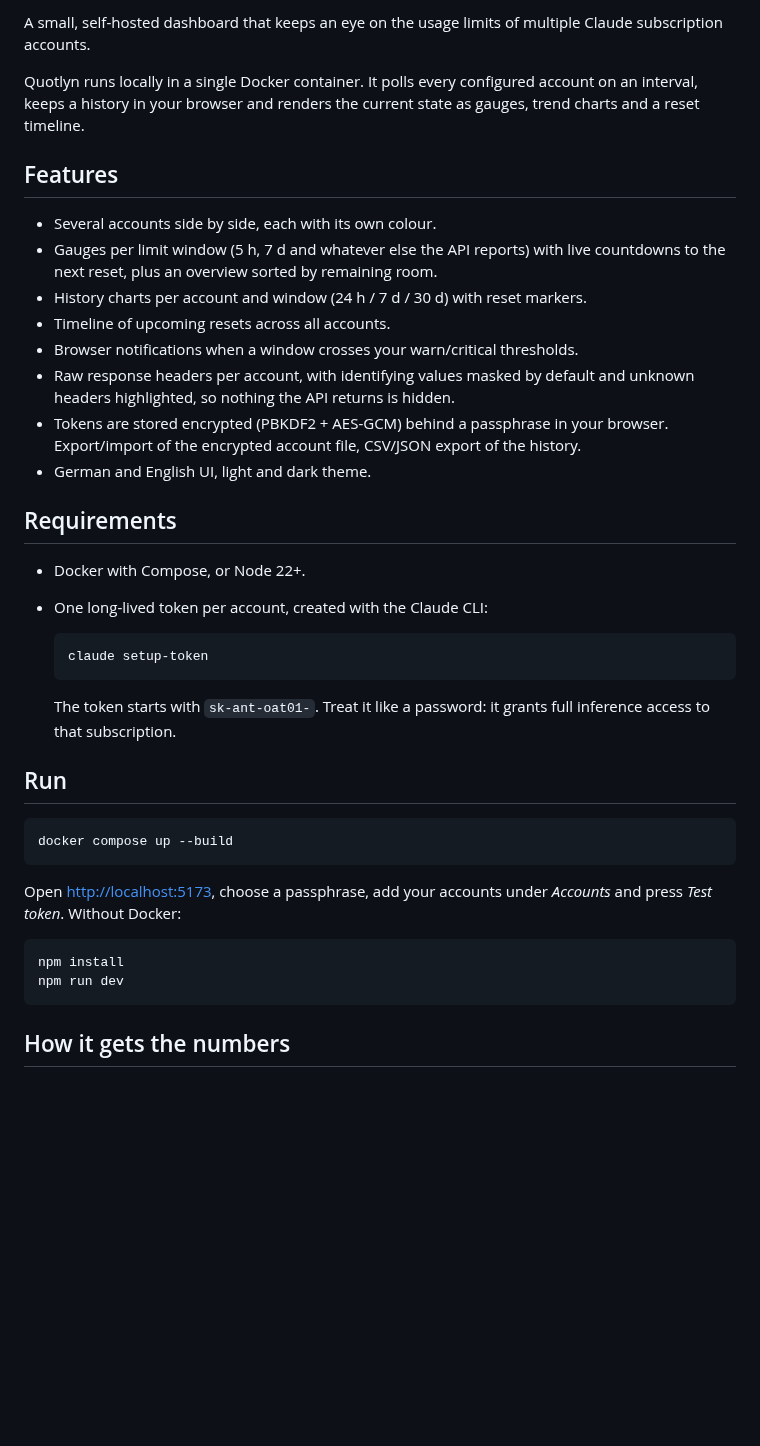
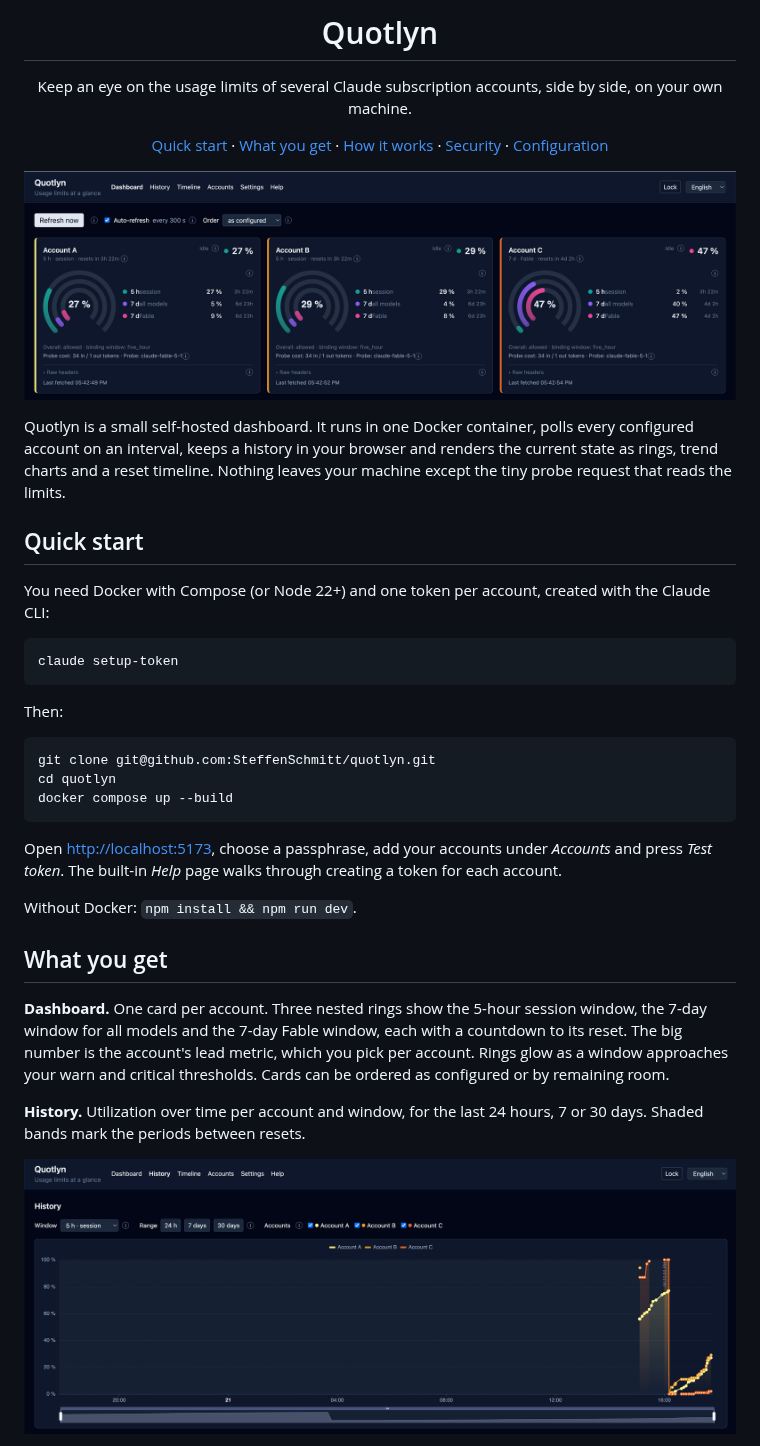
Before and after one commit to SteffenSchmitt/quotlyn, a Markdown page: README.md, the part around one of its changes. Rendered like a GitHub page; pictures changed too: docs/screenshots/dashboard.png (added), docs/screenshots/history.png (added); blank space fills up the shorter version.

Commit message:
docs: presentable README with screenshots

````diff
--- a/README.md
+++ b/README.md
@@ -2,50 +4,60 @@
 
-A small, self-hosted dashboard that keeps an eye on the usage limits of
-multiple Claude subscription accounts.
+<h1 align="center">Quotlyn</h1>
 
-Quotlyn runs locally in a single Docker container. It polls every configured
-account on an interval, keeps a history in your browser and renders the
-current state as gauges, trend charts and a reset timeline.
+<p align="center">
+  Keep an eye on the usage limits of several Claude subscription accounts, side by side, on your own machine.
+</p>
 
-## Features
+<p align="center">
+  <a href="#quick-start">Quick start</a> ·
+  <a href="#what-you-get">What you get</a> ·
+  <a href="#how-it-reads-the-numbers">How it works</a> ·
+  <a href="#security">Security</a> ·
+  <a href="#configuration">Configuration</a>
+</p>
 
-- Several accounts side by side, each with its own colour.
-- Gauges per limit window (5 h, 7 d and whatever else the API reports) with
-  live countdowns to the next reset, plus an overview sorted by remaining room.
-- History charts per account and window (24 h / 7 d / 30 d) with reset markers.
-- Timeline of upcoming resets across all accounts.
-- Browser notifications when a window crosses your warn/critical thresholds.
-- Raw response headers per account, with identifying values masked by default
-  and unknown headers highlighted, so nothing the API returns is hidden.
-- Tokens are stored encrypted (PBKDF2 + AES-GCM) behind a passphrase in your
-  browser. Export/import of the encrypted account file, CSV/JSON export of the
-  history.
-- German and English UI, light and dark theme.
+![Dashboard with one card per account, nested rings per limit window and countdowns to the next reset](docs/screenshots/dashboard.png)
 
-## Requirements
+Quotlyn is a small self-hosted dashboard. It runs in one Docker container,
+polls every configured account on an interval, keeps a history in your
+browser and renders the current state as rings, trend charts and a reset
+timeline. Nothing leaves your machine except the tiny probe request that
+reads the limits.
 
-- Docker with Compose, or Node 22+.
-- One long-lived token per account, created with the Claude CLI:
+## Quick start
 
-  ```sh
-  claude setup-token
-  ```
-
-  The token starts with `sk-ant-oat01-`. Treat it like a password: it grants
-  full inference access to that subscription.
-
-## Run
+You need Docker with Compose (or Node 22+) and one token per account,
+created with the Claude CLI:
 
 ```sh
+claude setup-token
+```
+
+Then:
+
+```sh
+git clone git@github.com:SteffenSchmitt/quotlyn.git
+cd quotlyn
 docker compose up --build
 ```
 
 Open <http://localhost:5173>, choose a passphrase, add your accounts under
-*Accounts* and press *Test token*. Without Docker:
+*Accounts* and press *Test token*. The built-in *Help* page walks through
+creating a token for each account.
 
-```sh
-npm install
-npm run dev
-```
+Without Docker: `npm install && npm run dev`.
 
-## How it gets the numbers
+## What you get
+
+**Dashboard.** One card per account. Three nested rings show the 5-hour
+session window, the 7-day window for all models and the 7-day Fable window,
+each with a countdown to its reset. The big number is the account's lead
+metric, which you pick per account. Rings glow as a window approaches your
+warn and critical thresholds. Cards can be ordered as configured or by
+remaining room.
+
+**History.** Utilization over time per account and window, for the last 24
+hours, 7 or 30 days. Shaded bands mark the periods between resets.
+
+![History chart with one line per account and reset markers](docs/screenshots/history.png)
+
````
Also changed, not shown: other parts of README.md (+81 -30 lines), docs/screenshots/accounts.png (added), docs/screenshots/help.png (added), docs/screenshots/settings.png (added), docs/screenshots/timeline.png (added).
